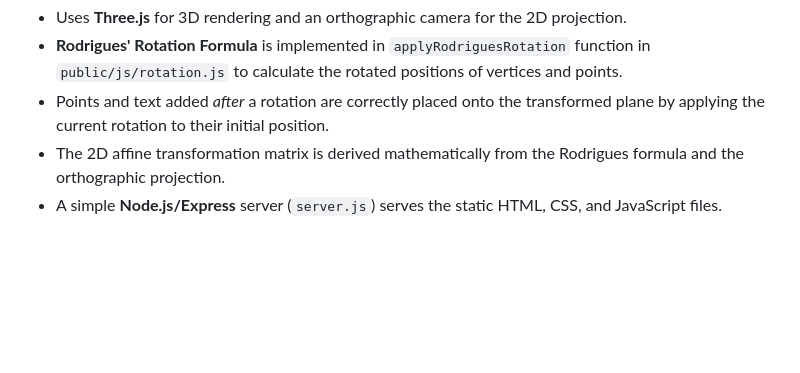
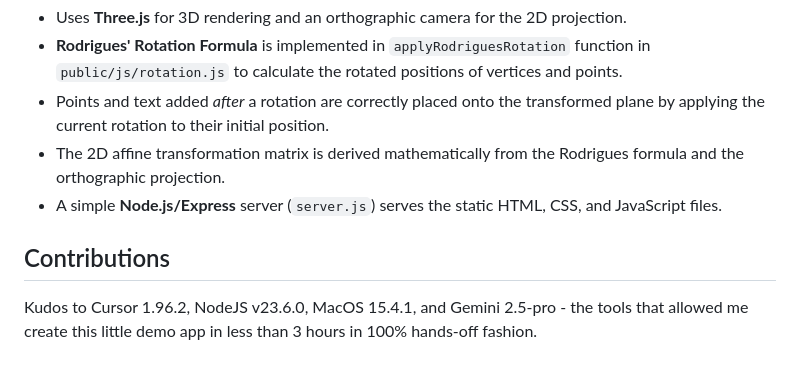
Before and after one commit to sbecker11/orthographic-projection-demo, a Markdown page: README.md, the part around the change. Rendered like a GitHub page; blank space fills up the shorter version.

Commit message:
Kudos addeded

```diff
--- a/README.md
+++ b/README.md
@@ -60,3 +60,6 @@ grid in the X-Y plane, with origin at window center. The +X axis is shown in red
 *   Points and text added *after* a rotation are correctly placed onto the transformed plane by applying the current rotation to their initial position.
 *   The 2D affine transformation matrix is derived mathematically from the Rodrigues formula and the orthographic projection.
 *   A simple **Node.js/Express** server (`server.js`) serves the static HTML, CSS, and JavaScript files.
+
+## Contributions
+Kudos to Cursor 1.96.2, NodeJS v23.6.0, MacOS 15.4.1, and Gemini 2.5-pro - the tools that allowed me create this little demo app in less than 3 hours in 100% hands-off fashion.
```
